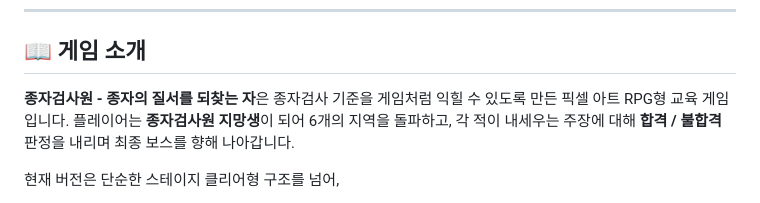
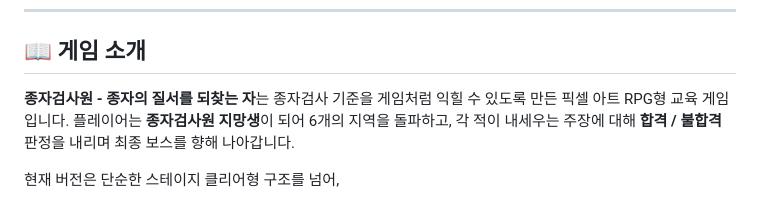
Before and after one commit to nalkongchi/seed, a Markdown page: README.md, the part around the change. GitHub-like rendering.

```diff
--- a/README.md
+++ b/README.md
@@ -5,7 +5,7 @@
 
 ## 📖 게임 소개
 
-**종자검사원 - 종자의 질서를 되찾는 자**은 종자검사 기준을 게임처럼 익힐 수 있도록 만든 픽셀 아트 RPG형 교육 게임입니다.
+**종자검사원 - 종자의 질서를 되찾는 자**는 종자검사 기준을 게임처럼 익힐 수 있도록 만든 픽셀 아트 RPG형 교육 게임입니다.
 플레이어는 **종자검사원 지망생**이 되어 6개의 지역을 돌파하고,
 각 적이 내세우는 주장에 대해 **합격 / 불합격** 판정을 내리며 최종 보스를 향해 나아갑니다.
 
```
